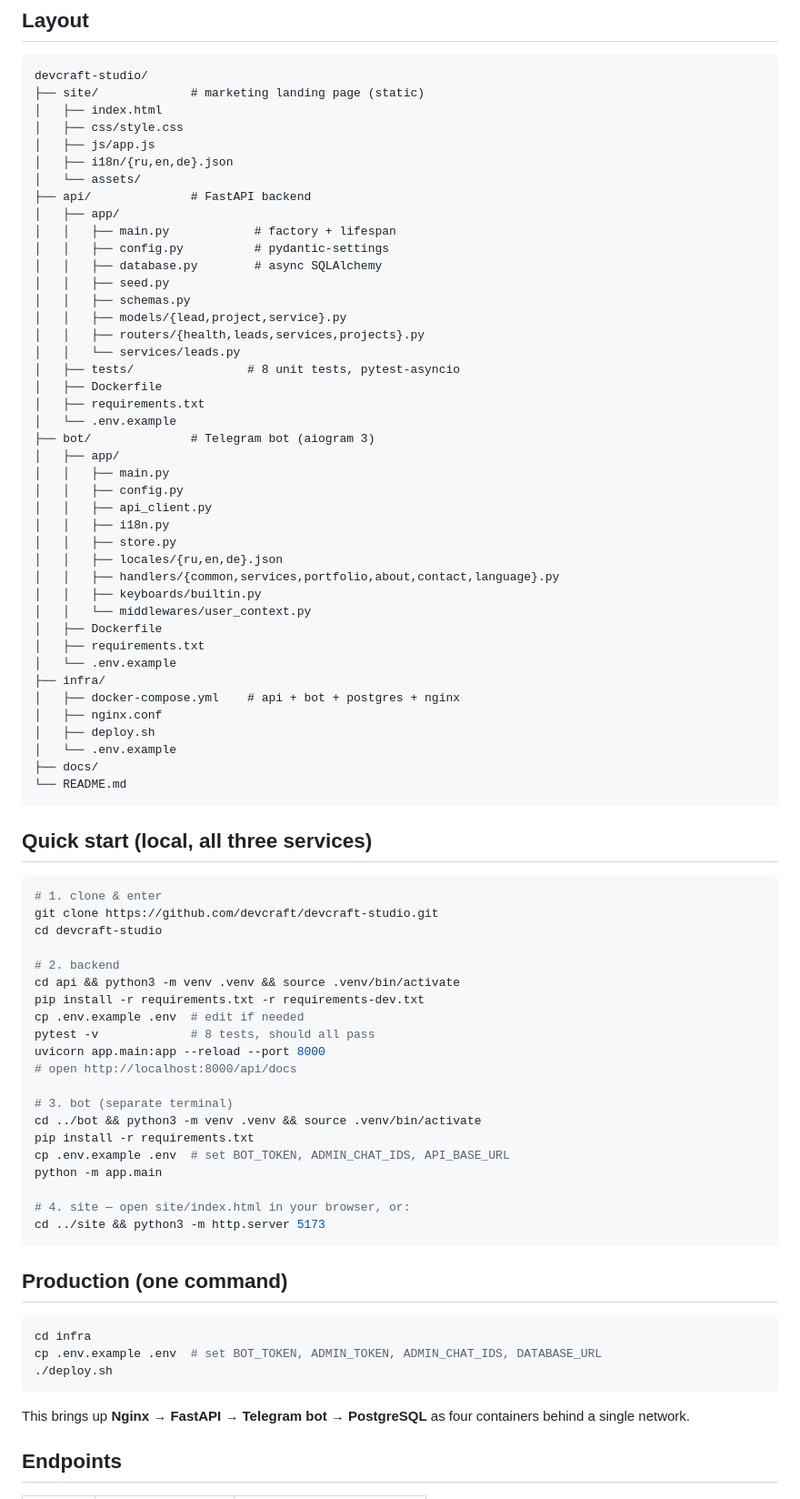
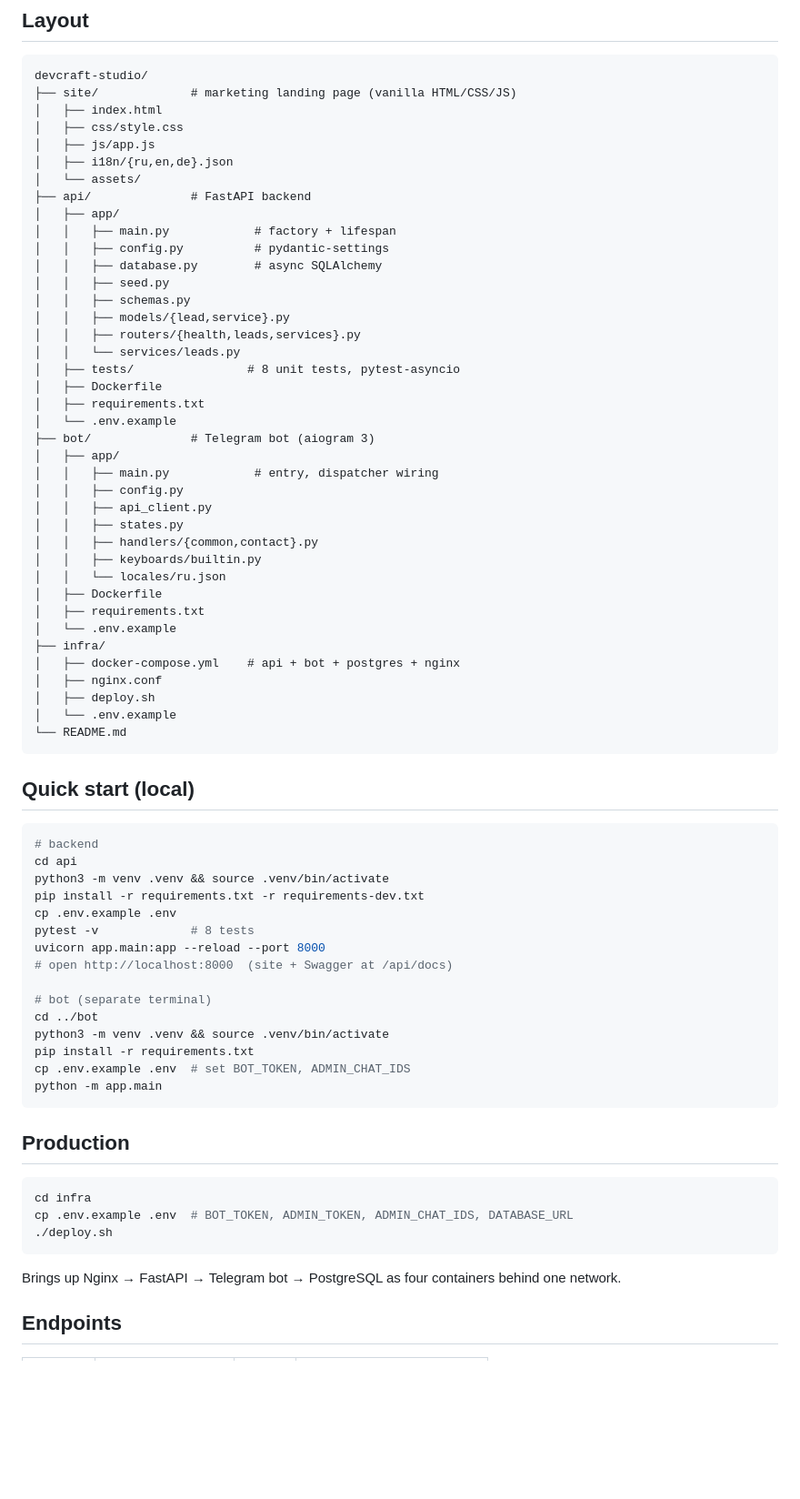
Before and after one commit to kingegoat/devcraft-studio, a Markdown page: README.md, the part around one of its changes. Shown at 91% size. GitHub-like rendering; blank space fills up the shorter version.

````diff
--- a/README.md
+++ b/README.md
@@ -41,7 +39,7 @@ The whole stack runs locally in <2 minutes and ships to production in a single `
 
 ```
 devcraft-studio/
-├── site/             # marketing landing page (static)
+├── site/             # marketing landing page (vanilla HTML/CSS/JS)
 │   ├── index.html
 │   ├── css/style.css
 │   ├── js/app.js
@@ -54,8 +52,8 @@ devcraft-studio/
 │   │   ├── database.py        # async SQLAlchemy
 │   │   ├── seed.py
 │   │   ├── schemas.py
-│   │   ├── models/{lead,project,service}.py
-│   │   ├── routers/{health,leads,services,projects}.py
+│   │   ├── models/{lead,service}.py
+│   │   ├── routers/{health,leads,services}.py
 │   │   └── services/leads.py
 │   ├── tests/                # 8 unit tests, pytest-asyncio
 │   ├── Dockerfile
@@ -63,15 +61,13 @@ devcraft-studio/
 │   └── .env.example
 ├── bot/              # Telegram bot (aiogram 3)
 │   ├── app/
-│   │   ├── main.py
+│   │   ├── main.py            # entry, dispatcher wiring
 │   │   ├── config.py
 │   │   ├── api_client.py
-│   │   ├── i18n.py
-│   │   ├── store.py
-│   │   ├── locales/{ru,en,de}.json
-│   │   ├── handlers/{common,services,portfolio,about,contact,language}.py
+│   │   ├── states.py
+│   │   ├── handlers/{common,contact}.py
 │   │   ├── keyboards/builtin.py
-│   │   └── middlewares/user_context.py
+│   │   └── locales/ru.json
 │   ├── Dockerfile
 │   ├── requirements.txt
 │   └── .env.example
@@ -80,44 +76,38 @@ devcraft-studio/
 │   ├── nginx.conf
 │   ├── deploy.sh
 │   └── .env.example
-├── docs/
 └── README.md
 ```
 
-## Quick start (local, all three services)
+## Quick start (local)
 
 ```bash
-# 1. clone & enter
-git clone https://github.com/devcraft/devcraft-studio.git
-cd devcraft-studio
+# backend
+cd api
+python3 -m venv .venv && source .venv/bin/activate
+pip install -r requirements.txt -r requirements-dev.txt
+cp .env.example .env
+pytest -v             # 8 tests
+uvicorn app.main:app --reload --port 8000
+# open http://localhost:8000  (site + Swagger at /api/docs)
 
-# 2. backend
-cd api && python3 -m venv .venv && source .venv/bin/activate
-pip install -r requirements.txt -r requirements-dev.txt
-cp .env.example .env  # edit if needed
-pytest -v             # 8 tests, should all pass
-uvicorn app.main:app --reload --port 8000
-# open http://localhost:8000/api/docs
-
-# 3. bot (separate terminal)
-cd ../bot && python3 -m venv .venv && source .venv/bin/activate
+# bot (separate terminal)
+cd ../bot
+python3 -m venv .venv && source .venv/bin/activate
 pip install -r requirements.txt
-cp .env.example .env  # set BOT_TOKEN, ADMIN_CHAT_IDS, API_BASE_URL
+cp .env.example .env  # set BOT_TOKEN, ADMIN_CHAT_IDS
 python -m app.main
-
-# 4. site — open site/index.html in your browser, or:
-cd ../site && python3 -m http.server 5173
 ```
 
-## Production (one command)
+## Production
 
 ```bash
 cd infra
-cp .env.example .env  # set BOT_TOKEN, ADMIN_TOKEN, ADMIN_CHAT_IDS, DATABASE_URL
+cp .env.example .env  # BOT_TOKEN, ADMIN_TOKEN, ADMIN_CHAT_IDS, DATABASE_URL
 ./deploy.sh
 ```
 
-This brings up **Nginx → FastAPI → Telegram bot → PostgreSQL** as four containers behind a single network.
+Brings up Nginx → FastAPI → Telegram bot → PostgreSQL as four containers behind one network.
 
 ## Endpoints
 
````
Also changed, not shown: other parts of README.md (+21 -29 lines).
